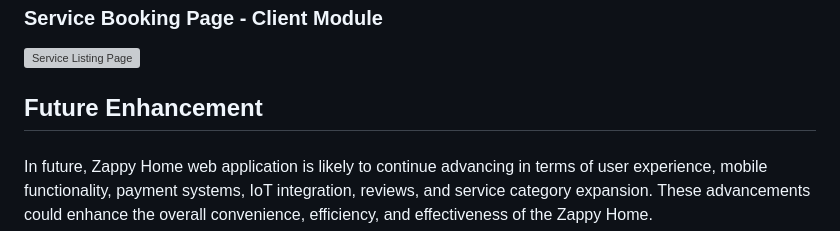
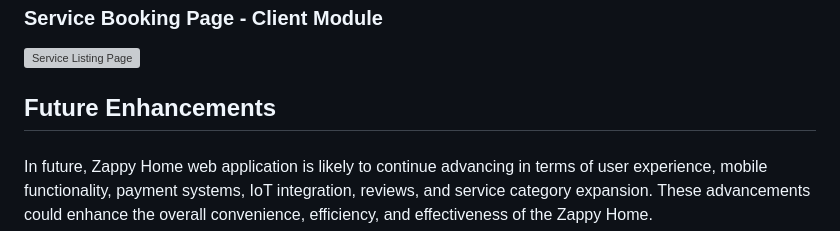
Before and after one commit to HariBalaji96/Zappy-Home, a Markdown page: README.md, the part around the change. Rendered like a GitHub page; grey boxes are pictures that could not be loaded.

```diff
--- a/README.md
+++ b/README.md
@@ -79,7 +79,7 @@
 
 ###
 
-<h2 align="left">Future Enhancement</h2>
+<h2 align="left">Future Enhancements</h2>
 
 ###
 
```
